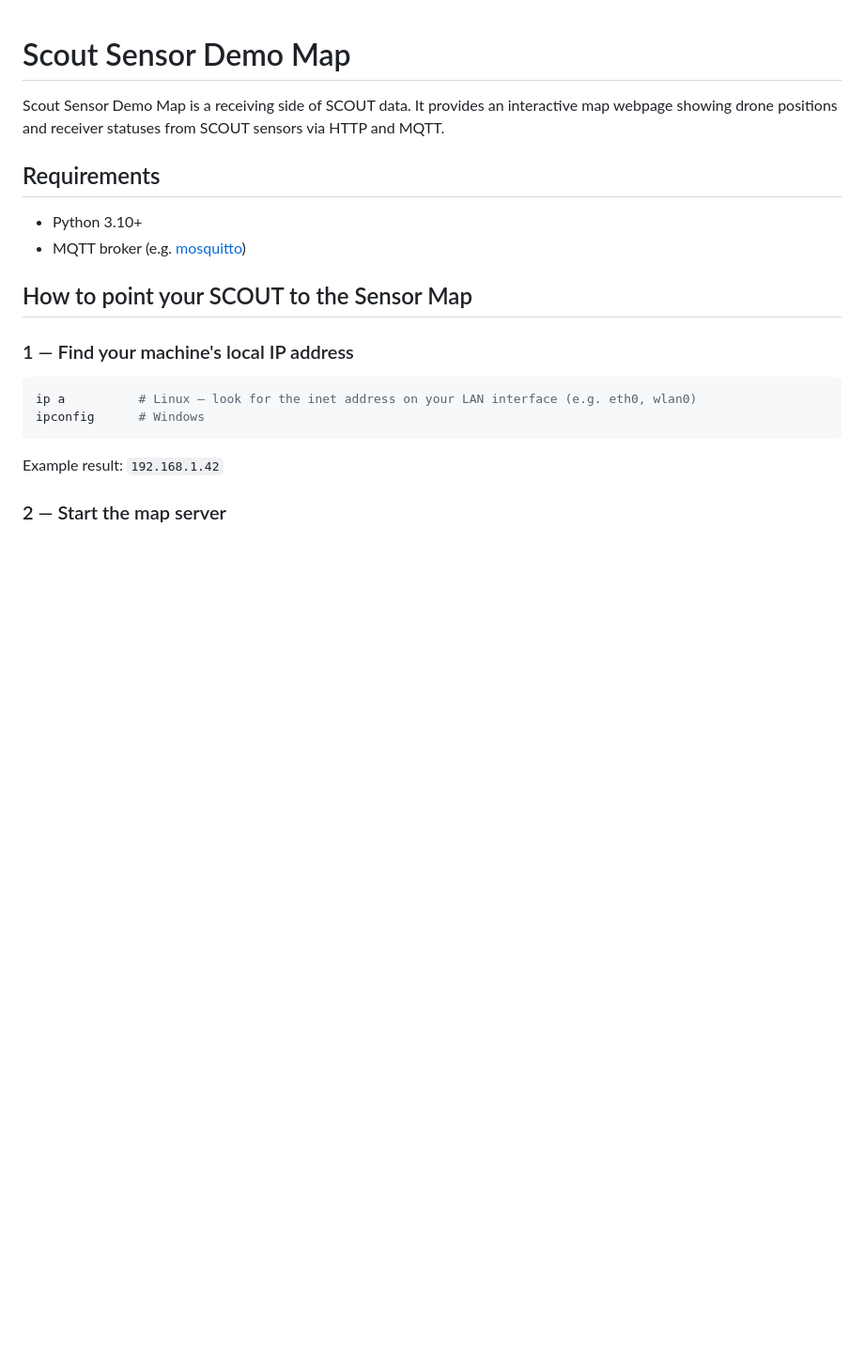
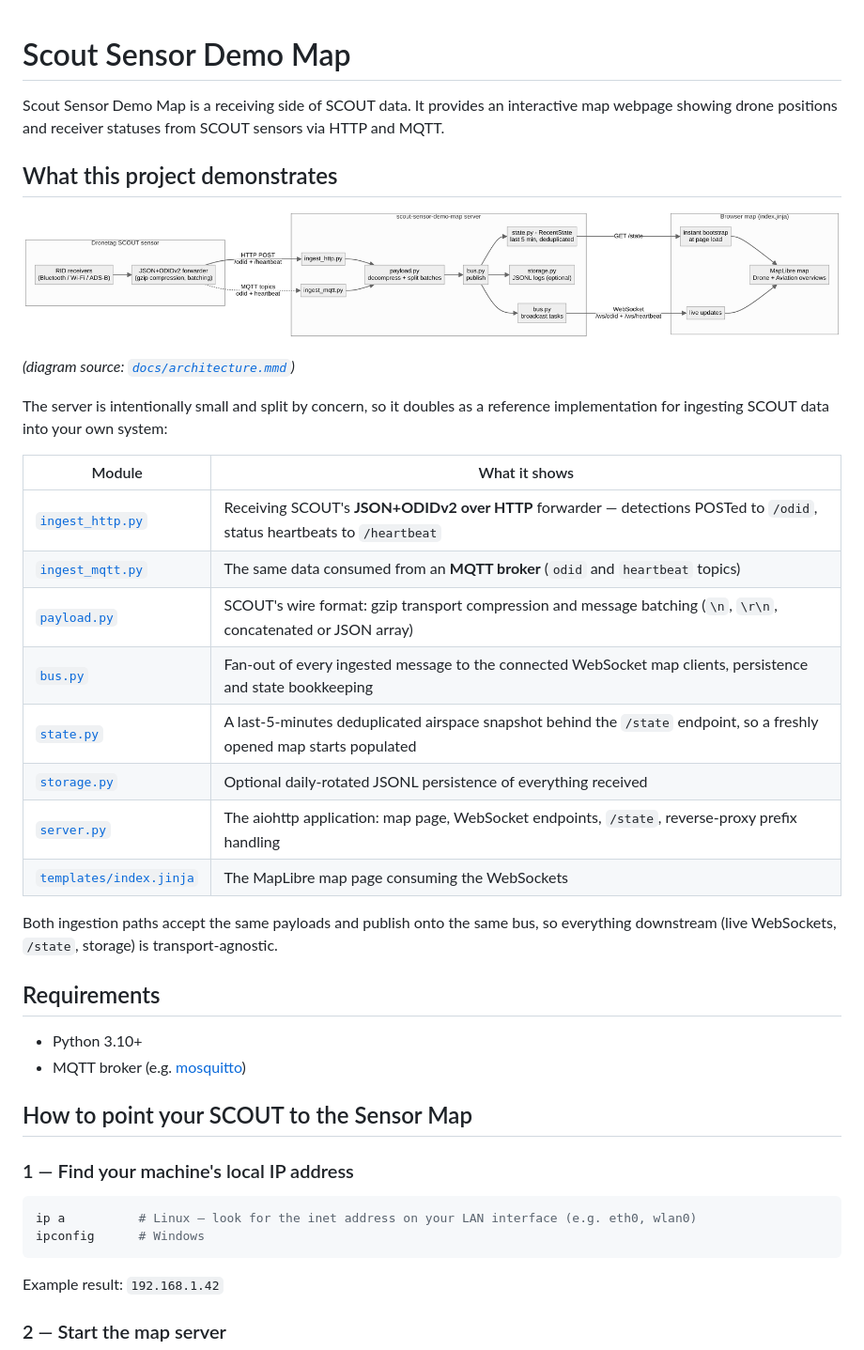
Before and after one commit to dronetag/scout-sensor-demo-map, a Markdown page: README.md, the part around one of its changes. Shown at 94% size. Drawn GitHub-style; pictures changed too: docs/architecture.png (added); blank space fills up the shorter version.

```diff
--- a/README.md
+++ b/README.md
@@ -1,6 +1,27 @@
 # Scout Sensor Demo Map
 
 Scout Sensor Demo Map is a receiving side of SCOUT data. It provides an interactive map webpage showing drone positions and receiver statuses from SCOUT sensors via HTTP and MQTT.
+
+## What this project demonstrates
+
+![Architecture: from the SCOUT sensor through HTTP/MQTT ingestion to the browser map](docs/architecture.png)
+
+*(diagram source: [`docs/architecture.mmd`](docs/architecture.mmd))*
+
+The server is intentionally small and split by concern, so it doubles as a reference implementation for ingesting SCOUT data into your own system:
+
+| Module | What it shows |
+|--------|---------------|
+| [`ingest_http.py`](src/scout_sensor_demo_map/ingest_http.py) | Receiving SCOUT's **JSON+ODIDv2 over HTTP** forwarder — detections POSTed to `/odid`, status heartbeats to `/heartbeat` |
+| [`ingest_mqtt.py`](src/scout_sensor_demo_map/ingest_mqtt.py) | The same data consumed from an **MQTT broker** (`odid` and `heartbeat` topics) |
+| [`payload.py`](src/scout_sensor_demo_map/payload.py) | SCOUT's wire format: gzip transport compression and message batching (`\n`, `\r\n`, concatenated or JSON array) |
+| [`bus.py`](src/scout_sensor_demo_map/bus.py) | Fan-out of every ingested message to the connected WebSocket map clients, persistence and state bookkeeping |
+| [`state.py`](src/scout_sensor_demo_map/state.py) | A last-5-minutes deduplicated airspace snapshot behind the `/state` endpoint, so a freshly opened map starts populated |
+| [`storage.py`](src/scout_sensor_demo_map/storage.py) | Optional daily-rotated JSONL persistence of everything received |
+| [`server.py`](src/scout_sensor_demo_map/server.py) | The aiohttp application: map page, WebSocket endpoints, `/state`, reverse-proxy prefix handling |
+| [`templates/index.jinja`](src/scout_sensor_demo_map/templates/index.jinja) | The MapLibre map page consuming the WebSockets |
+
+Both ingestion paths accept the same payloads and publish onto the same bus, so everything downstream (live WebSockets, `/state`, storage) is transport-agnostic.
 
 ## Requirements
 
```
Also changed, not shown: other parts of README.md (+15 -7 lines), CHANGELOG.md (added, +33 -0 lines), docs/scout-forwarder-config.png (added), 12 other files.
